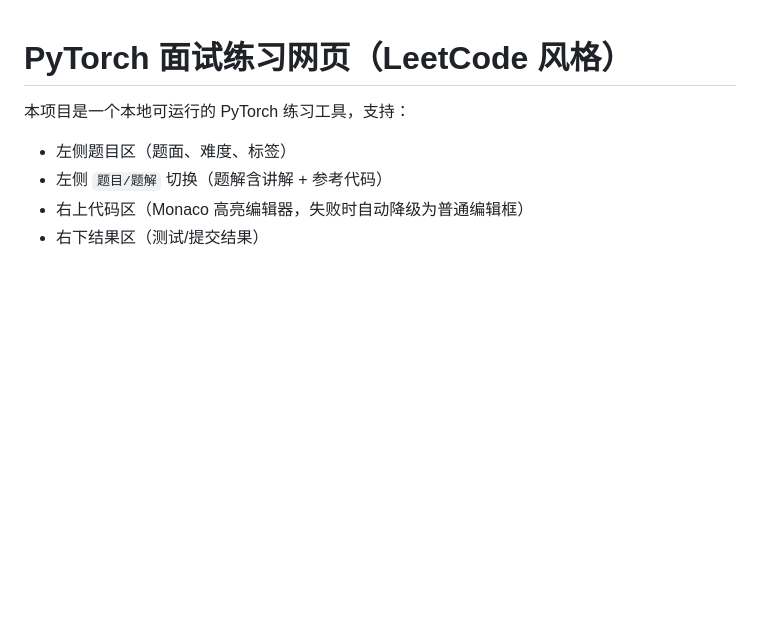
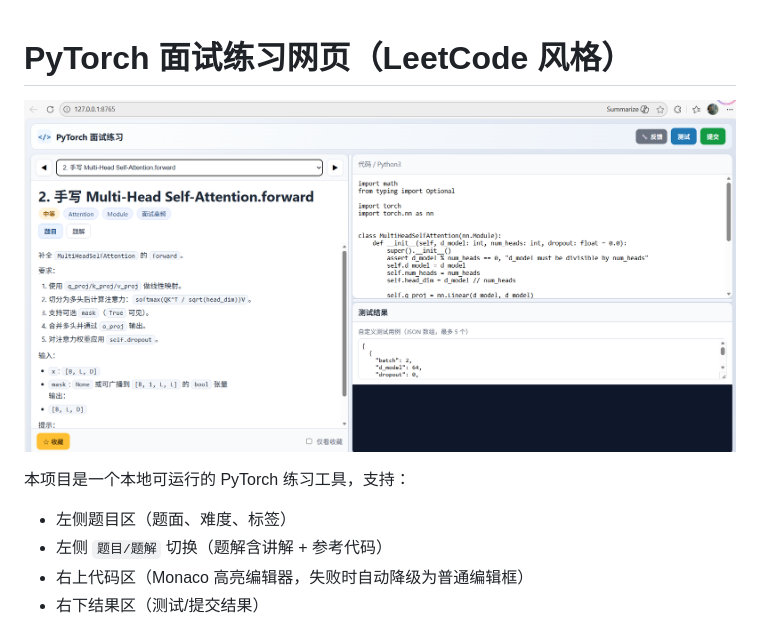
Before and after one commit to Meredith2328/letitcode, a Markdown page: README.md, the part around the change. Drawn GitHub-style; pictures changed too: pics/main.png (added); blank space fills up the shorter version.

Commit message:
Added main.png in README.

```diff
--- a/README.md
+++ b/README.md
@@ -1,4 +1,6 @@
 # PyTorch 面试练习网页（LeetCode 风格）
+
+![main](./pics/main.png)
 
 本项目是一个本地可运行的 PyTorch 练习工具，支持：
 
```
Also changed, not shown: leetcode.png (deleted).
